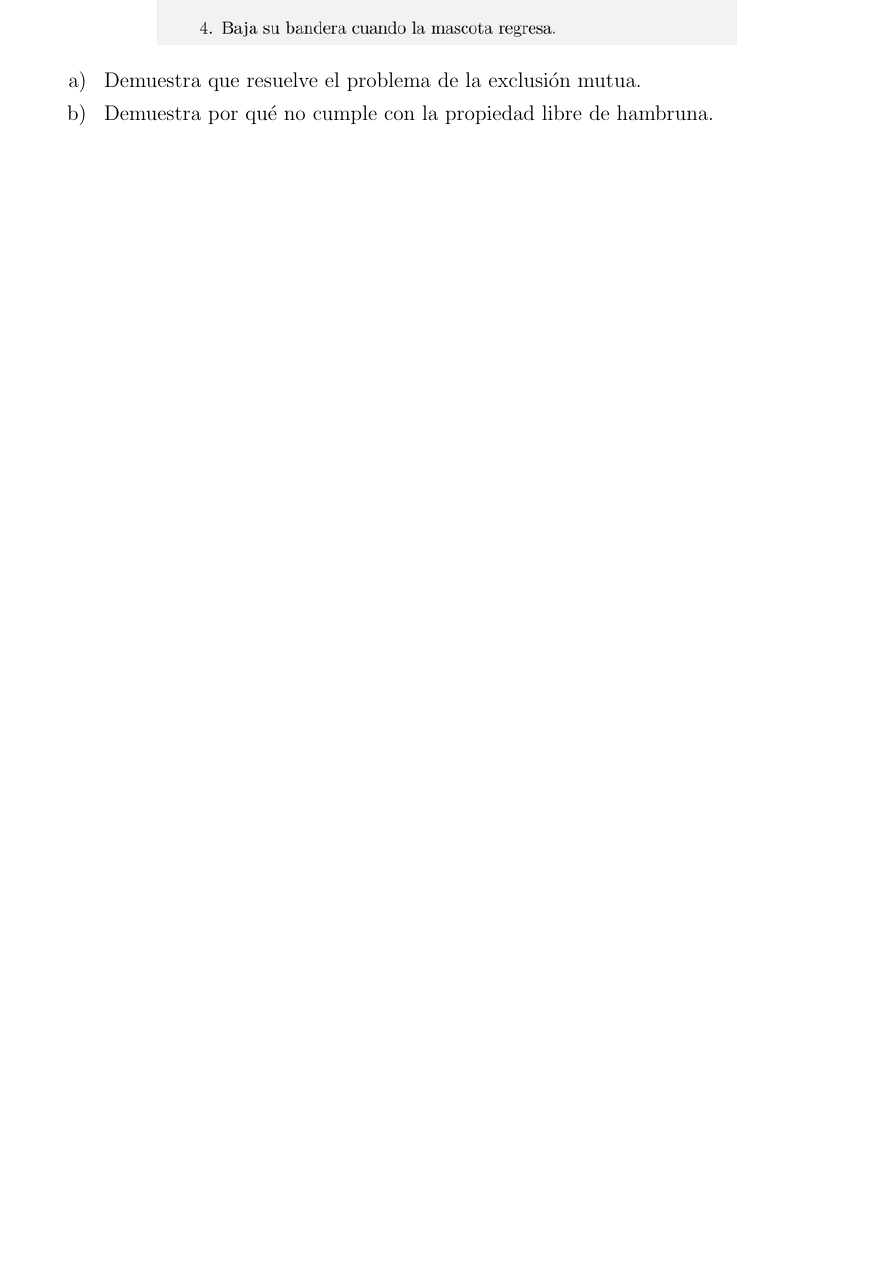
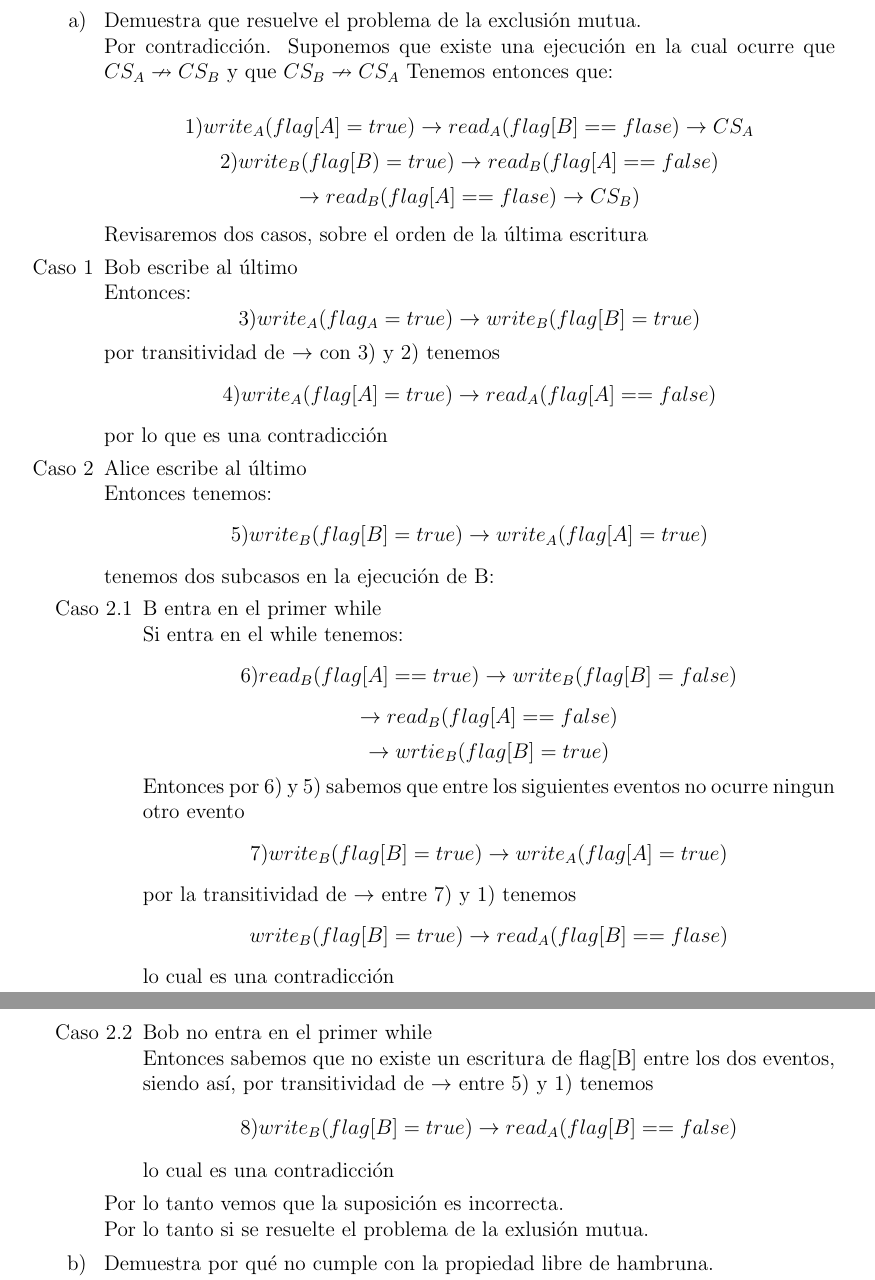
Before and after one commit to DamianRi/Computacion_Concurrente, a LaTeX problem sheet (Tareas/Tarea2/CCTarea2.tex): part of page 2 of 7 before the commit and two parts of pages 3 and 4 of 9 after it, the two joined at a grey line, cut so that both start at the same text, the shorter picture padded with empty space. Compiled offline with pdfLaTeX.

Commit message:
Subiendo ejercicios 2 y 3

```diff
--- a/Tareas/Tarea2/CCTarea2.tex
+++ b/Tareas/Tarea2/CCTarea2.tex
@@ -111,8 +129,48 @@ read((flag[B]) = false and (victim == B) = true) & - & victim = B, f[A]=T\\
+\item[a) ]Demuestra que resuelve el problema de la exclusi\'on mutua.\\
+Por contradicción. Suponemos que existe una ejecución en la cual ocurre que $CS_A \nrightarrow CS_B$ y que $CS_B \nrightarrow CS_A$
+Tenemos entonces que:
+
+$$1) write_A(flag[A] = true) \rightarrow read_A(flag[B] == flase) \rightarrow CS_A$$
+\[2) write_B(flag[B) = true) \rightarrow read_B(flag[A] == false)$$
+$$\rightarrow read_B(flag[A] == flase) \rightarrow CS_B)\]
+
+Revisaremos dos casos, sobre el orden de la última escritura
+
+\item[Caso 1] Bob escribe al último\\
+Entonces:
+$$3) write_A(flag_A = true) \rightarrow write_B(flag[B] = true)$$
+por transitividad de $\rightarrow$ con 3) y 2)
+tenemos
+$$4) write_A(flag[A] = true) \rightarrow read_A(flag[A] == false) $$
+por lo que es una contradicción
+
+\item[Caso 2] Alice escribe al último\\
+Entonces tenemos:
+$$5) write_B(flag[B] = true) \rightarrow write_A(flag[A] = true) $$
+tenemos dos subcasos en la ejecución de B:
+\begin{itemize}
+\item[Caso 2.1] B entra en el primer while\\
+Si entra en el while tenemos:
+$$ 6) read_B(flag[A] == true) \rightarrow write_B(flag[B] = false)$$
+$$ \rightarrow read_B(flag[A] == false)$$
+$$ \rightarrow wrtie_B(flag[B] = true)$$
+
+Entonces por 6) y 5) sabemos que entre los siguientes eventos no ocurre ningun otro evento
+$$7) write_B(flag[B] = true) \rightarrow write_A(flag[A] = true)$$
+por la transitividad de $\rightarrow$ entre 7) y 1) tenemos
+$$write_B(flag[B] = true) \rightarrow read_A(flag[B] == flase)$$
+lo cual es una contradicción
+
+\item[Caso 2.2] Bob no entra en el primer while\\
+Entonces sabemos que no existe un escritura de flag[B] entre los dos eventos, siendo así, por transitividad de $\rightarrow$ entre 5) y 1) tenemos
+$$8) write_B(flag[B] = true) \rightarrow read_A(flag[B] == false) $$
+lo cual es una contradicción
+
+\end{itemize}
+Por lo tanto vemos que la suposición es incorrecta.\\
+Por lo tanto si se resuelte el problema de la exlusión mutua.
 
 
 
-\begin{itemize}
+\item[b) ]Demuestra por qu\'e no cumple con la propiedad libre de hambruna.
 
-\item[a) ]Demuestra que resuelve el problema de la exclusi\'on mutua.
-\item[b) ]Demuestra por qu\'e no cumple con la propiedad libre de hambruna.
-\item[c) ]El algoritmo cumple con la propiedad de no deadlock?
```
Also changed, not shown: Tareas/Tarea2/CCTarea2.pdf, Tareas/Tarea2/lock.png (added), Tareas/Tarea2/CCTarea2.tex (55 more changed lines), 2 other files.
